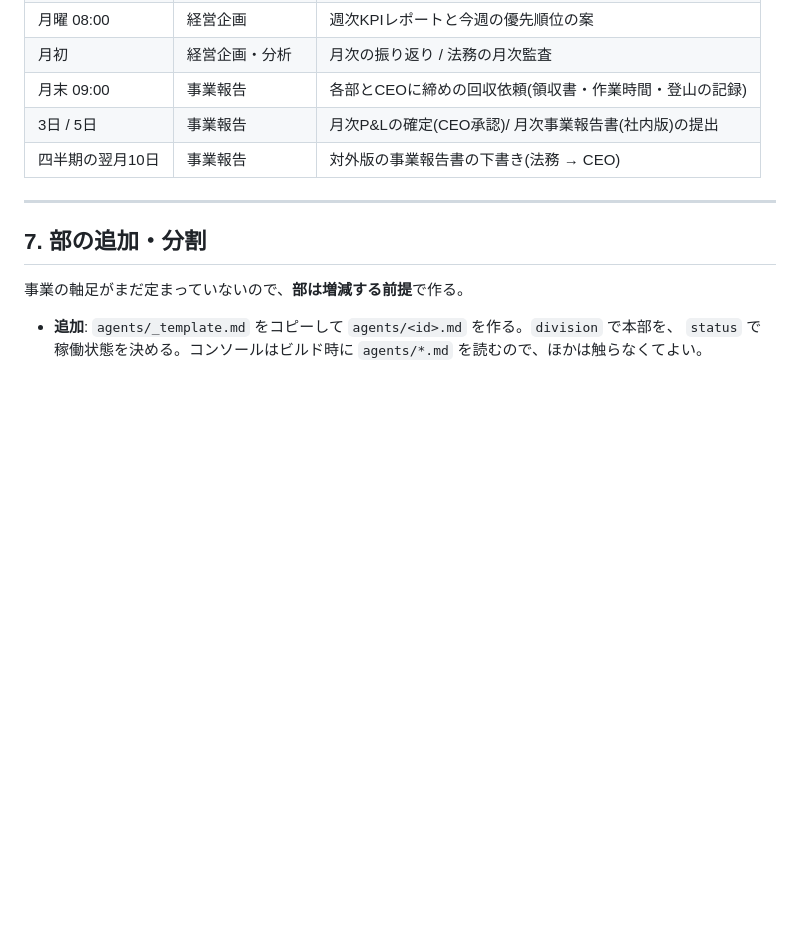
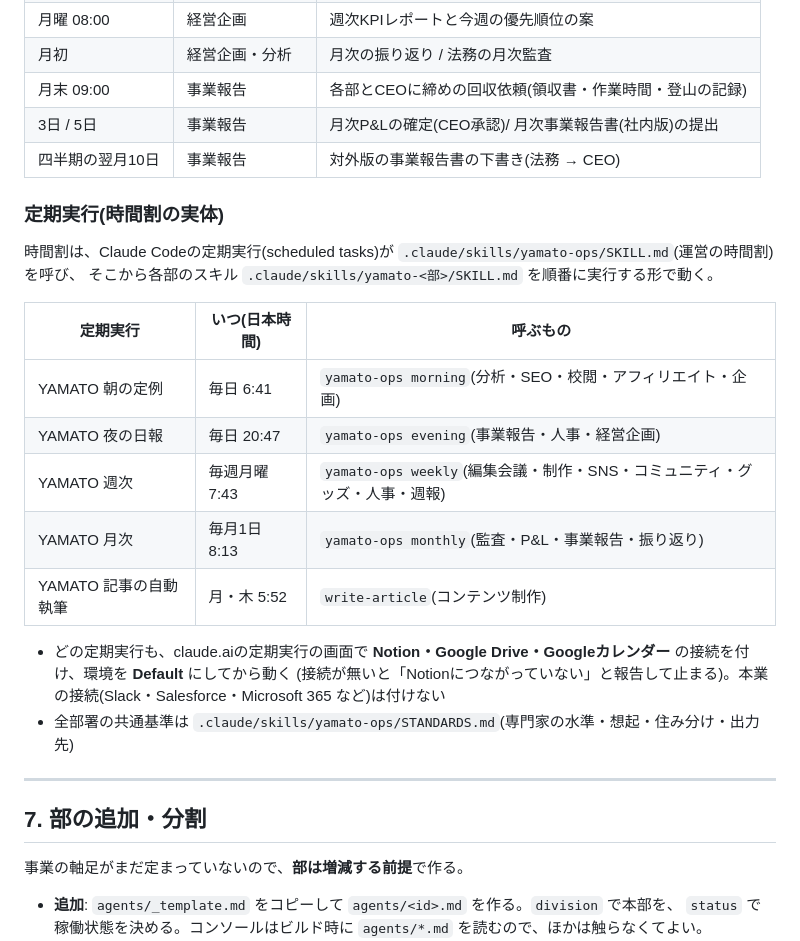
Before and after one commit to aoi7160/yamato-outdoor, a Markdown page: console/ORG.md, the part around the change. Rendered like a GitHub page; blank space fills up the shorter version.

Commit message:
運営の時間割(yamato-ops)と全部署の共通基準を足す
- .claude/skills/yamato-ops/SKILL.md:朝・夜・週次・月次に各部のスキルを順番に呼ぶ進行役
- .claude/skills/yamato-ops/STANDARDS.md:専門家の水準・想起・住み分け・出力先・スキルの型
- ORG.md:時間割の実体(定期実行5本)と、必要な接続を書いた

Co-Authored-By: Claude Opus 5.5 <noreply@anthropic.com>
Claude-Session: https://claude.ai/code/session_01LMNK4EM1W29po1BEPH6u1q

```diff
--- a/console/ORG.md
+++ b/console/ORG.md
@@ -187,6 +187,23 @@ SNS部(稼働後) ── 告知を投稿キューへ  /  データ分析 ──
 | 3日 / 5日 | 事業報告 | 月次P&Lの確定(CEO承認)/ 月次事業報告書(社内版)の提出 |
 | 四半期の翌月10日 | 事業報告 | 対外版の事業報告書の下書き(法務 → CEO) |
 
+### 定期実行(時間割の実体)
+
+時間割は、Claude Codeの定期実行(scheduled tasks)が `.claude/skills/yamato-ops/SKILL.md`(運営の時間割)を呼び、
+そこから各部のスキル `.claude/skills/yamato-<部>/SKILL.md` を順番に実行する形で動く。
+
+| 定期実行 | いつ(日本時間) | 呼ぶもの |
+|---|---|---|
+| YAMATO 朝の定例 | 毎日 6:41 | `yamato-ops morning`(分析・SEO・校閲・アフィリエイト・企画) |
+| YAMATO 夜の日報 | 毎日 20:47 | `yamato-ops evening`(事業報告・人事・経営企画) |
+| YAMATO 週次 | 毎週月曜 7:43 | `yamato-ops weekly`(編集会議・制作・SNS・コミュニティ・グッズ・人事・週報) |
+| YAMATO 月次 | 毎月1日 8:13 | `yamato-ops monthly`(監査・P&L・事業報告・振り返り) |
+| YAMATO 記事の自動執筆 | 月・木 5:52 | `write-article`(コンテンツ制作) |
+
+- どの定期実行も、claude.aiの定期実行の画面で **Notion・Google Drive・Googleカレンダー** の接続を付け、環境を **Default** にしてから動く
+  (接続が無いと「Notionにつながっていない」と報告して止まる)。本業の接続(Slack・Salesforce・Microsoft 365 など)は付けない
+- 全部署の共通基準は `.claude/skills/yamato-ops/STANDARDS.md`(専門家の水準・想起・住み分け・出力先)
+
 ---
 
 ## 7. 部の追加・分割
```
Also changed, not shown: 2 other files.
